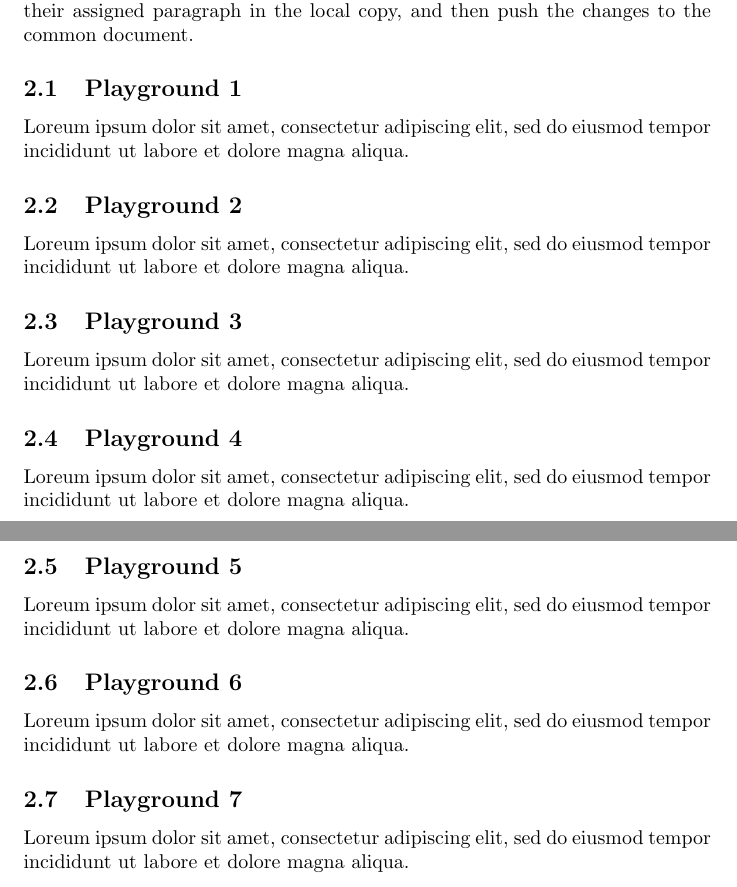
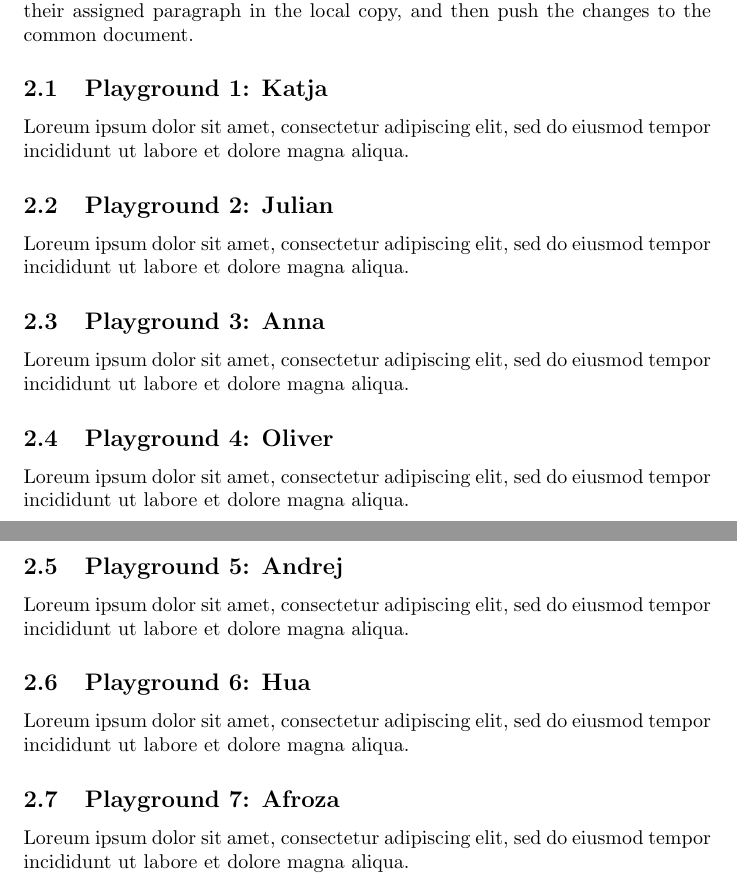
Before and after one commit to schultkr/TestOverleafSync, a LaTeX document (main.tex): two parts of pages 1 and 2 of 4, joined at a grey line, cut so that both start at the same text. Compiled offline with pdfLaTeX.

Commit message:
added names

```diff
--- a/main.tex
+++ b/main.tex
@@ -20,19 +20,19 @@
 \section{Playgrounds}
 In the following, everyone will be given the opportunity to add some words to their assigned paragraph in the local copy, and then push the changes to the common document.
 
-\subsection{Playground 1}
+\subsection{Playground 1: Katja}
 Loreum ipsum dolor sit amet, consectetur adipiscing elit, sed do eiusmod tempor incididunt ut labore et dolore magna aliqua.
-\subsection{Playground 2}
+\subsection{Playground 2: Julian}
 Loreum ipsum dolor sit amet, consectetur adipiscing elit, sed do eiusmod tempor incididunt ut labore et dolore magna aliqua.
-\subsection{Playground 3}
+\subsection{Playground 3: Anna}
 Loreum ipsum dolor sit amet, consectetur adipiscing elit, sed do eiusmod tempor incididunt ut labore et dolore magna aliqua.
-\subsection{Playground 4}
+\subsection{Playground 4: Oliver}
 Loreum ipsum dolor sit amet, consectetur adipiscing elit, sed do eiusmod tempor incididunt ut labore et dolore magna aliqua.
-\subsection{Playground 5}
+\subsection{Playground 5: Andrej}
 Loreum ipsum dolor sit amet, consectetur adipiscing elit, sed do eiusmod tempor incididunt ut labore et dolore magna aliqua.
-\subsection{Playground 6}
+\subsection{Playground 6: Hua}
 Loreum ipsum dolor sit amet, consectetur adipiscing elit, sed do eiusmod tempor incididunt ut labore et dolore magna aliqua.
-\subsection{Playground 7}
+\subsection{Playground 7: Afroza}
 Loreum ipsum dolor sit amet, consectetur adipiscing elit, sed do eiusmod tempor incididunt ut labore et dolore magna aliqua.
 \subsection{Playground 8}
 Loreum ipsum dolor sit amet, consectetur adipiscing elit, sed do eiusmod tempor incididunt ut labore et dolore magna aliqua.
```
